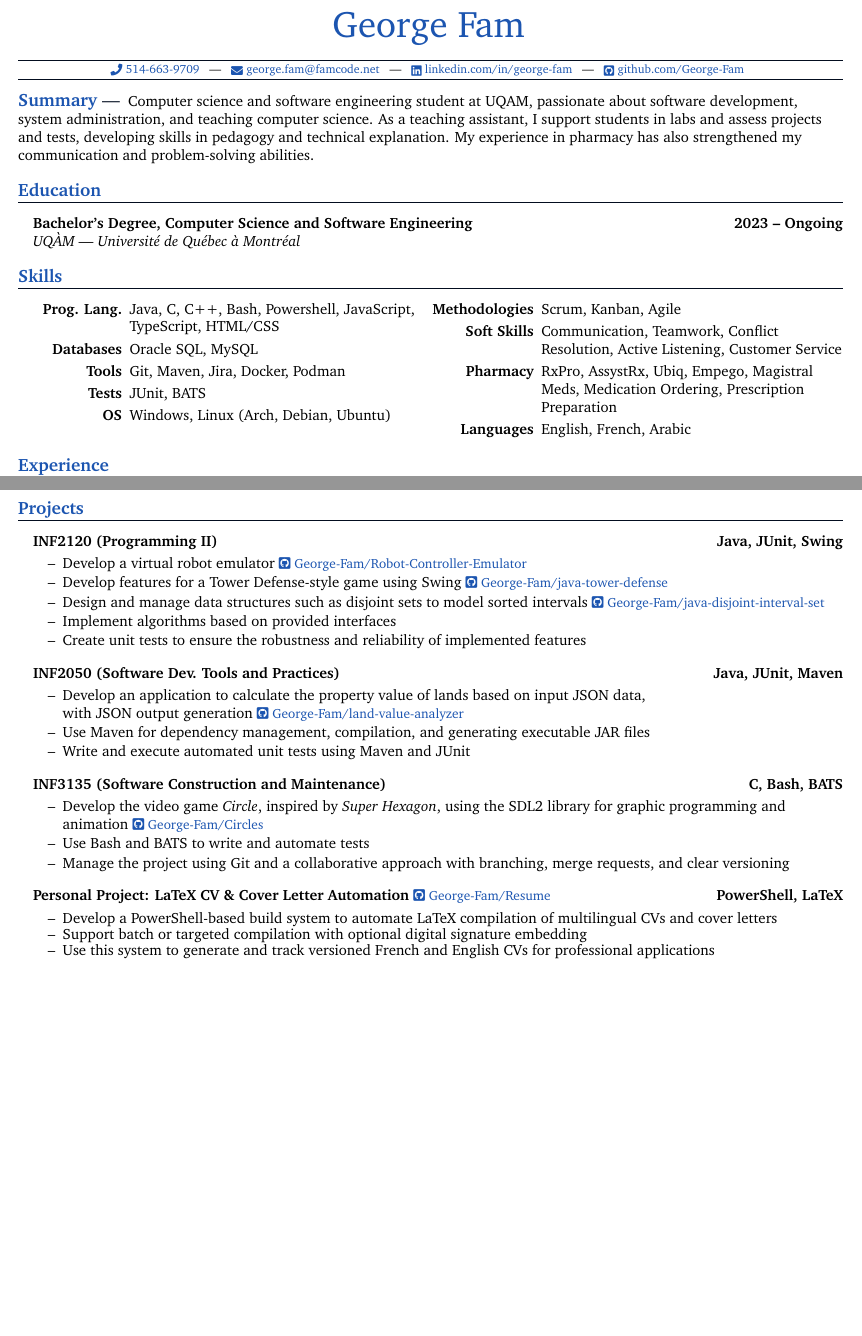
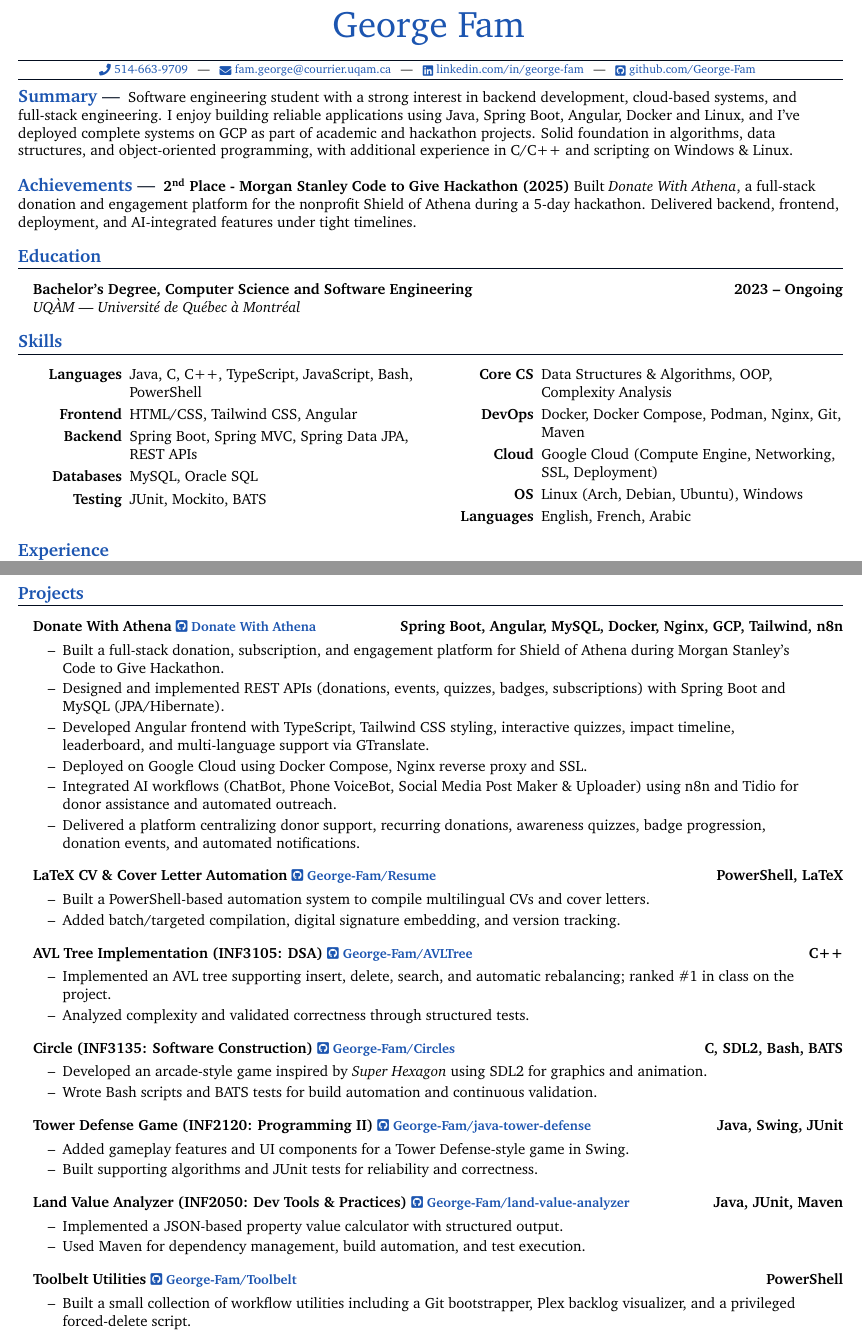
Before and after one commit to George-Fam/Resume, a LaTeX document (inputs/english-combinedexp.tex, which reads mteck.sty): two parts of pages 1 and 2 of 2, joined at a grey line, cut so that both start at the same text, the shorter picture padded with empty space. Compiled offline with pdfLaTeX.

Commit message:
Update combined english CV

```diff
--- a/inputs/english-combinedexp.tex
+++ b/inputs/english-combinedexp.tex
@@ -26,8 +26,8 @@
     %%
     \href{tel:5146639709}{
       \raisebox{-0.05\height} \faPhone\ 514-663-9709} ~ | ~
-    \href{mailto:george.fam@famcode.net}{
-      \raisebox{-0.15\height} \faEnvelope\ george.fam@famcode.net} ~ | ~
+    \href{mailto:fam.george@courrier.uqam.ca}{
+      \raisebox{-0.15\height} \faEnvelope\ fam.george@courrier.uqam.ca} ~ | ~
     \href{https://www.linkedin.com/in/george-fam/}{
       \raisebox{-0.15\height} \faLinkedin\ linkedin.com/in/george-fam} ~ | ~
     \href{https://www.github.com/George-Fam}{
@@ -39,7 +39,15 @@
   %---------%
 
   \tinysection{Summary}
-  Computer science and software engineering student at UQAM, passionate about software development, system administration, and teaching computer science. As a teaching assistant, I support students in labs and assess projects and tests, developing skills in pedagogy and technical explanation. My experience in pharmacy has also strengthened my communication and problem-solving abilities.
+  Software engineering student with a strong interest in backend development, cloud-based systems, and full-stack engineering. I enjoy building reliable applications using Java, Spring Boot, Angular, Docker and Linux, and I’ve deployed complete systems on GCP as part of academic and hackathon projects. Solid foundation in algorithms, data structures, and object-oriented programming, with additional experience in C/C++ and scripting on Windows \& Linux.
+  \newline
+
+  %---------%
+  % Achievements %
+  %---------%
+
+  \tinysection{Achievements}
+  \textbf{2\textsuperscript{nd} Place - Morgan Stanley Code to Give Hackathon (2025)}   Built \emph{Donate With Athena}, a full-stack donation and engagement platform for the nonprofit Shield of Athena during a 5-day hackathon. Delivered backend, frontend, deployment, and AI-integrated features under tight timelines.
 
   %-----------%
   % Education %
@@ -58,15 +66,17 @@
 
 \begin{multicols}{2}
   \begin{itemize}[itemsep=-2px, parsep=5pt, leftmargin=75pt]
-      \item[\textbf{Prog. Lang.}] Java, C, C++, Bash, Powershell, JavaScript, TypeScript, HTML/CSS
-      \item[\textbf{Databases}] Oracle SQL, MySQL
-      \item[\textbf{Tools}] Git, Maven, Jira, Docker, Podman
-      \item[\textbf{Tests}] JUnit, BATS
-      \item[\textbf{OS}]  Windows, Linux (Arch, Debian, Ubuntu)
-      \item[\textbf{Methodologies}]  Scrum, Kanban, Agile
-      \item[\textbf{Soft Skills}]  Communication, Teamwork, Conflict Resolution, Active Listening, Customer Service
-      \item[\textbf{Pharmacy}]  RxPro, AssystRx, Ubiq, Empego, Magistral Meds, Medication Ordering, Prescription Preparation
-      \item[\textbf{Languages}]  English, French, Arabic
+    \item[\textbf{Languages}] Java, C, C++, TypeScript, JavaScript, Bash, PowerShell
+    \item[\textbf{Frontend}] HTML/CSS, Tailwind CSS, Angular
+    \item[\textbf{Backend}] Spring Boot, Spring MVC, Spring Data JPA, REST APIs
+    \item[\textbf{Databases}] MySQL, Oracle SQL
+    \item[\textbf{Testing}] JUnit, Mockito, BATS
+	\columnbreak
+	\item[\textbf{Core CS}] Data Structures \& Algorithms, OOP, Complexity Analysis
+    \item[\textbf{DevOps}] Docker, Docker Compose, Podman, Nginx, Git, Maven
+    \item[\textbf{Cloud}] Google Cloud (Compute Engine, Networking, SSL, Deployment)
+    \item[\textbf{OS}] Linux (Arch, Debian, Ubuntu), Windows
+    \item[\textbf{Languages}] English, French, Arabic
   \end{itemize}
 \end{multicols}
 
@@ -126,42 +136,59 @@
 
   \section{Projects}
 
-  \headingBf{INF2120 (Programming  II)}{Java, JUnit, Swing}
+\headingBf{Donate With Athena {\small \href{https://github.com/Morgan-Stanley-CtG-Team-3/CodeToGiveTeam3Montreal}{\faGithubSquare\ Donate With Athena}}}{Spring Boot, Angular, MySQL, Docker, Nginx, GCP, Tailwind, n8n}
 \begin{resume_list}
-    \item Develop a virtual robot emulator {\small \href{https://github.com/George-Fam/Robot-Controller-Emulator}{\faGithubSquare\ George-Fam/Robot-Controller-Emulator}}
+  \item Built a full-stack donation, subscription, and engagement platform for Shield of Athena during Morgan Stanley’s Code to Give Hackathon.
   \vspace{2pt}
-    \item Develop features for a Tower Defense-style game using Swing {\small \href{https://github.com/George-Fam/java-tower-defense}{\faGithubSquare\ George-Fam/java-tower-defense}}
+  \item Designed and implemented REST APIs (donations, events, quizzes, badges, subscriptions) with Spring Boot and MySQL (JPA/Hibernate).
   \vspace{2pt}
-    \item Design and manage data structures such as disjoint sets to model sorted intervals {\small \href{https://github.com/George-Fam/java-disjoint-interval-set}{\faGithubSquare\ George-Fam/java-disjoint-interval-set}}
+  \item Developed Angular frontend with TypeScript, Tailwind CSS styling, interactive quizzes, impact timeline, leaderboard, and multi-language support via GTranslate.
   \vspace{2pt}
-    \item Implement algorithms based on provided interfaces
+  \item Deployed on Google Cloud using Docker Compose, Nginx reverse proxy and SSL.
   \vspace{2pt}
-    \item Create unit tests to ensure the robustness and reliability of implemented features
+  \item Integrated AI workflows (ChatBot, Phone VoiceBot, Social Media Post Maker \& Uploader) using n8n and Tidio for donor assistance and automated outreach.
+  \vspace{2pt}
+  \item Delivered a platform centralizing donor support, recurring donations, awareness quizzes, badge progression, donation events, and automated notifications.
 \end{resume_list}
 
-  \headingBf{INF2050 (Software Dev. Tools and Practices)}{Java, JUnit, Maven}
+\headingBf{LaTeX CV \& Cover Letter Automation {\small\href{https://github.com/George-Fam/Resume}{\faGithubSquare\ George-Fam/Resume}}}{PowerShell, LaTeX}
 \begin{resume_list}
-    \item Develop an application to calculate the property value of lands based on input JSON data,\\ with JSON output generation {\small \href{https://github.com/George-Fam/land-value-analyzer}{\faGithubSquare\ George-Fam/land-value-analyzer}}
+  \item Built a PowerShell-based automation system to compile multilingual CVs and cover letters.
   \vspace{2pt}
-    \item Use Maven for dependency management, compilation, and generating executable JAR files
-    \vspace{2pt}
-    \item Write and execute automated unit tests using Maven and JUnit
+  \item Added batch/targeted compilation, digital signature embedding, and version tracking.
 \end{resume_list}
 
-  \headingBf{INF3135 (Software Construction and Maintenance)}{C, Bash, BATS}
+\headingBf{AVL Tree Implementation (INF3105: DSA) {\small \href{https://github.com/George-Fam/AVLTree}{\faGithubSquare\ George-Fam/AVLTree}}}{C++}
 \begin{resume_list}
-    \item Develop the video game \textit{Circle}, inspired by \textit{Super Hexagon}, using the SDL2 library for graphic programming and animation {\small \href{https://github.com/George-Fam/Circles}{\faGithubSquare\ George-Fam/Circles}}
+  \item Implemented an AVL tree supporting insert, delete, search, and automatic rebalancing; ranked \#1 in class on the project.
   \vspace{2pt}
-    \item Use Bash and BATS to write and automate tests
-    \vspace{2pt}
-    \item Manage the project using Git and a collaborative approach with branching, merge requests, and clear versioning
+  \item Analyzed complexity and validated correctness through structured tests.
 \end{resume_list}
 
-  \headingBf{Personal Project: LaTeX CV \& Cover Letter Automation \normalfont\small\href{https://github.com/George-Fam/Resume}{\faGithubSquare\ George-Fam/Resume}}{PowerShell, LaTeX}
+\headingBf{Circle (INF3135: Software Construction) {\small \href{https://github.com/George-Fam/Circles}{\faGithubSquare\ George-Fam/Circles}}}{C, SDL2, Bash, BATS}
 \begin{resume_list}
-  \item Develop a PowerShell-based build system to automate LaTeX compilation of multilingual CVs and cover letters
-  \item Support batch or targeted compilation with optional digital signature embedding
-  \item Use this system to generate and track versioned French and English CVs for professional applications
+  \item Developed an arcade-style game inspired by \textit{Super Hexagon} using SDL2 for graphics and animation.
+  \vspace{2pt}
+  \item Wrote Bash scripts and BATS tests for build automation and continuous validation.
+\end{resume_list}
+
+\headingBf{Tower Defense Game (INF2120: Programming II) {\small \href{https://github.com/George-Fam/java-tower-defense}{\faGithubSquare\ George-Fam/java-tower-defense}}}{Java, Swing, JUnit}
+\begin{resume_list}
+  \item Added gameplay features and UI components for a Tower Defense-style game in Swing.
+  \vspace{2pt}
+  \item Built supporting algorithms and JUnit tests for reliability and correctness.
+\end{resume_list}
+
+\headingBf{Land Value Analyzer (INF2050: Dev Tools \& Practices) {\small \href{https://github.com/George-Fam/land-value-analyzer}{\faGithubSquare\ George-Fam/land-value-analyzer}}}{Java, JUnit, Maven}
+\begin{resume_list}
+  \item Implemented a JSON-based property value calculator with structured output.
+  \vspace{2pt}
+  \item Used Maven for dependency management, build automation, and test execution.
+\end{resume_list}
+
+\headingBf{Toolbelt Utilities {\small \href{https://github.com/George-Fam/Toolbelt}{\faGithubSquare\ George-Fam/Toolbelt}}}{PowerShell}
+\begin{resume_list}
+  \item Built a small collection of workflow utilities including a Git bootstrapper, Plex backlog visualizer, and a privileged forced-delete script.
 \end{resume_list}
 
 \end{document}
--- a/mteck.sty
+++ b/mteck.sty
@@ -130,8 +130,8 @@
 % Template for itemized lists
 % Usage: \begin{resume_list} [items] \end{resume_list}
 \newenvironment{resume_list}{
-  \vspace{-7pt}
-  \begin{itemize}[itemsep=-2px, parsep=1pt, leftmargin=30pt]
+  \vspace{-6pt}
+  \begin{itemize}[itemsep=-2px, parsep=2pt, leftmargin=30pt, rightmargin=30pt]
 }{
   \end{itemize}
   %\vspace{-2pt}
```
Lines whose indentation alone changed are shown as unchanged.
